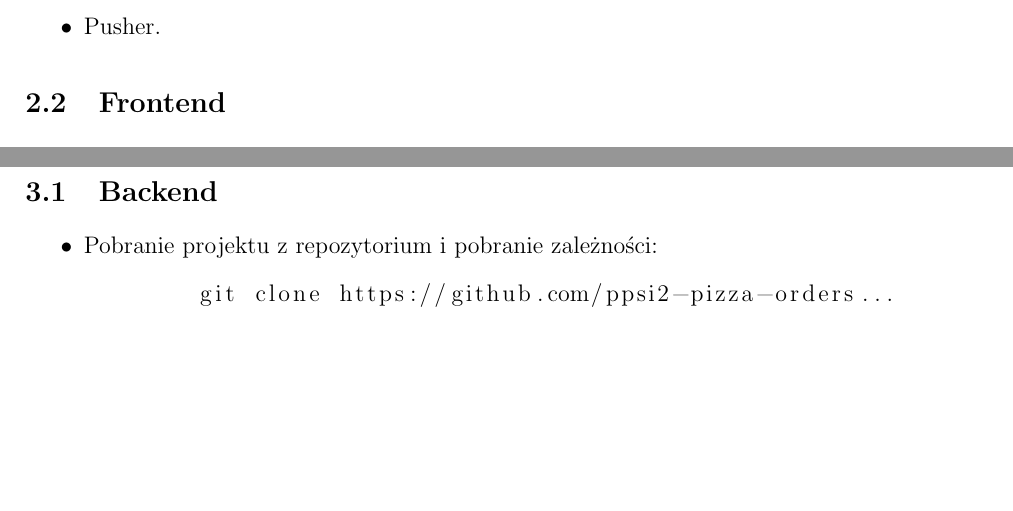
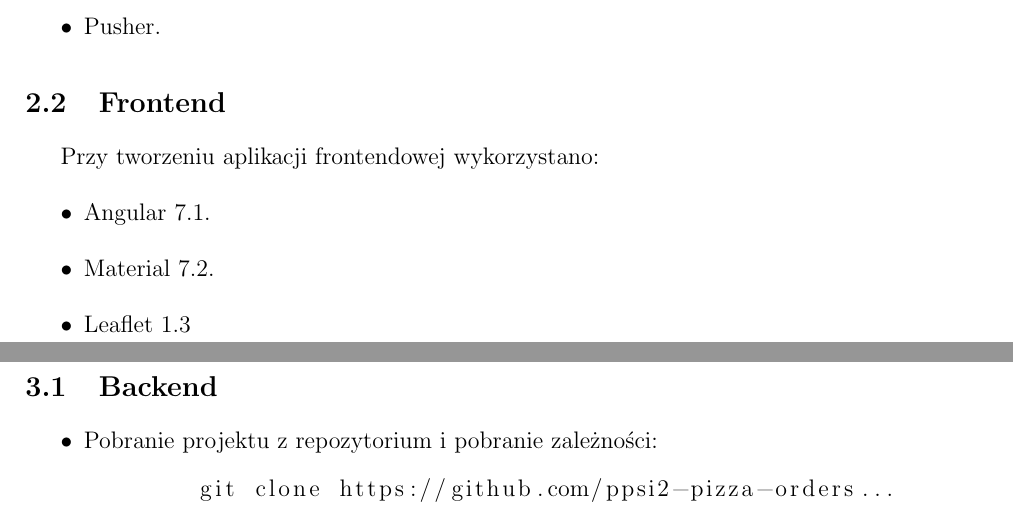
Before and after one commit to ppsi2-pizza-orders/sprawozdanie, a LaTeX document (sprawozdanie.tex): two parts of pages 7 and 8 of 12, joined at a grey line, cut so that both start at the same text, the shorter picture padded with empty space. Compiled offline with pdfLaTeX.

Commit message:
Frontend - wykorzystane narzędzia

```diff
--- a/sprawozdanie.tex
+++ b/sprawozdanie.tex
@@ -108,6 +108,14 @@ Backend aplikacji został zrealizowany z użyciem języka programowania PHP 7. D
 \end{itemize}
 
 \subsection{Frontend}
+
+Przy tworzeniu aplikacji frontendowej wykorzystano:
+\begin{itemize}
+	\item Angular 7.1.
+	\item Material 7.2.
+	\item Leaflet 1.3
+\end{itemize}
+
 \clearpage
 
 \section{Instrukcja uruchomienia}
```
Also changed, not shown: sprawozdanie.pdf.
